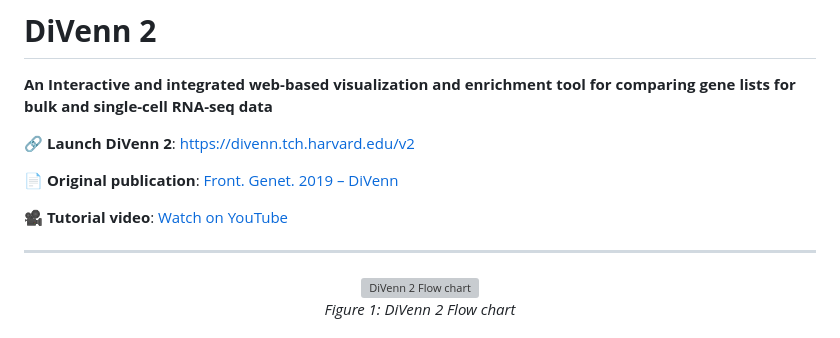
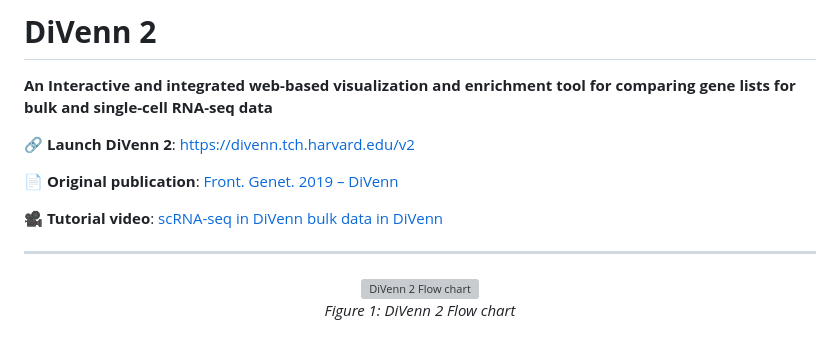
Before and after one commit to BCH-RC/DiVenn2, a Markdown page: README.md, the part around the change. Drawn GitHub-style; grey boxes are pictures that could not be loaded.

```diff
--- a/README.md
+++ b/README.md
@@ -6,7 +6,7 @@
 
 📄 **Original publication**: [Front. Genet. 2019 – DiVenn](https://www.frontiersin.org/journals/genetics/articles/10.3389/fgene.2019.00421/full)
 
-🎥 **Tutorial video**: [Watch on YouTube](https://youtu.be/7DloqhnFIQk)
+🎥 **Tutorial video**: [scRNA-seq in DiVenn](https://youtu.be/7DloqhnFIQk) [bulk data in DiVenn](https://youtu.be/tqwX86h_r8w)
 
 ---
 
```
